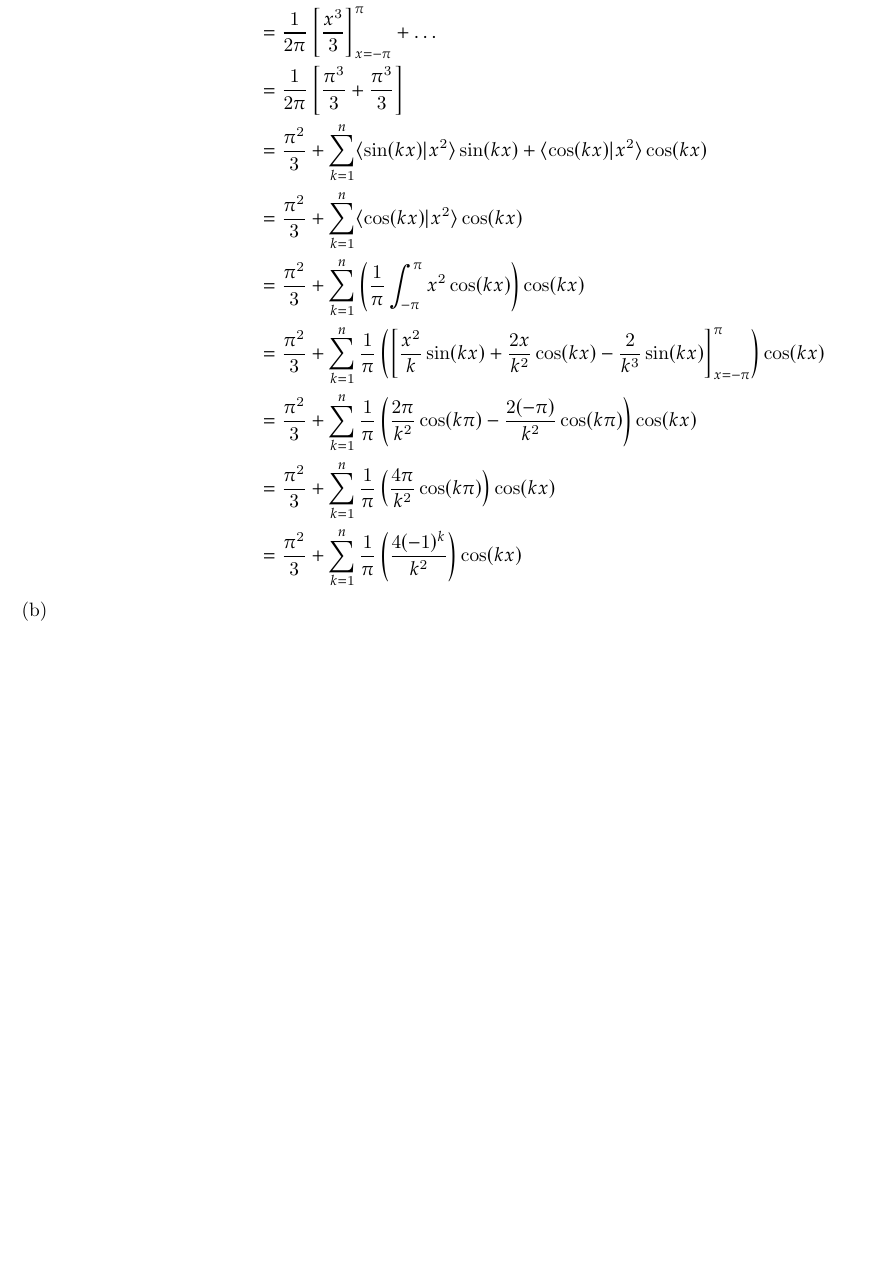
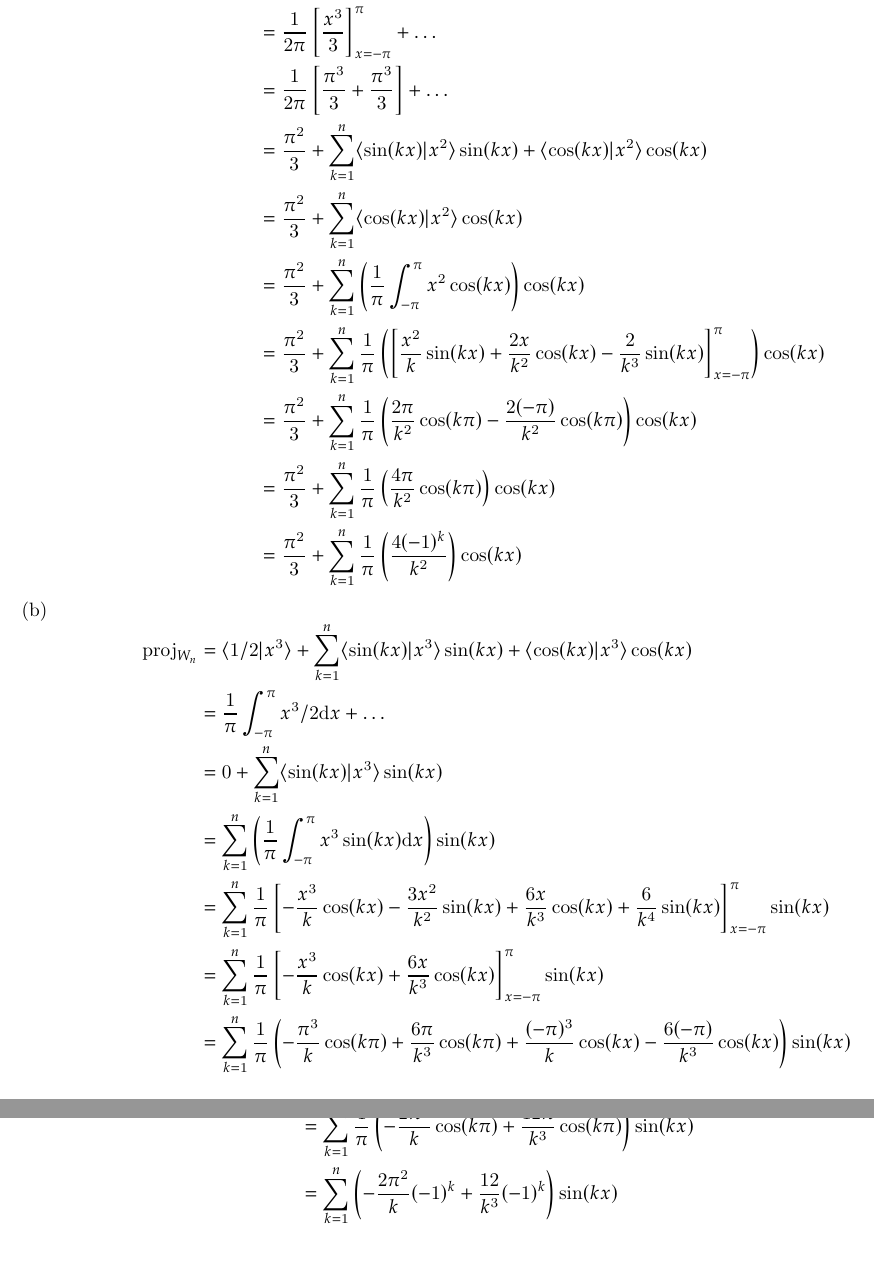
Before and after one commit to zekebrmn/MATH2700, a LaTeX thesis (ProblemSets/ProblemSet14/template.tex): part of page 13 of 13 before the commit and two parts of pages 13 and 14 of 14 after it, the two joined at a grey line, cut so that both start at the same text, the shorter picture padded with empty space. Compiled offline with pdfLaTeX.

Commit message:
Completed pset 14

```diff
--- a/ProblemSets/ProblemSet14/template.tex
+++ b/ProblemSets/ProblemSet14/template.tex
@@ -841,7 +841,7 @@ $$
 &=\frac{1}{\pi}\int_{-\pi}^\pi x^2/2\mathrm{d}x + \ldots\\
 &=\frac{1}{2\pi}\int_{-\pi}^\pi x^2\mathrm{d}x + \ldots\\
 &=\frac{1}{2\pi}\left[\frac{x^3}{3}\right]_{x=-\pi}^\pi + \ldots\\
-&=\frac{1}{2\pi}\left[\frac{\pi^3}{3}+\frac{\pi^3}{3}\right]\\
+&=\frac{1}{2\pi}\left[\frac{\pi^3}{3}+\frac{\pi^3}{3}\right]+\ldots\\
 &=\frac{\pi^2}{3} + \sum_{k=1}^n \langle \sin(kx) | x^2 \rangle\sin(kx) + \langle\cos(kx)|x^2\rangle\cos(kx)\\
 &=\frac{\pi^2}{3} + \sum_{k=1}^n \langle\cos(kx)|x^2\rangle\cos(kx)\\
 &=\frac{\pi^2}{3} + \sum_{k=1}^n \left(\frac{1}{\pi}\int_{-\pi}^{\pi}x^2\cos(kx)\right)\cos(kx)\\
@@ -854,6 +854,19 @@ $$
 (b)
 $$
 \begin{aligned}
+\operatorname{proj}_{W_n} &= \langle 1/2 | x^3 \rangle + \sum_{k=1}^n\langle\sin(kx)|x^3\rangle\sin(kx) + \langle\cos(kx)|x^3\rangle\cos(kx)\\
+&=\frac{1}{\pi}\int_{-\pi}^\pi x^3/2 \mathrm{d}x + \ldots\\
+&=0+\sum_{k=1}^n \langle\sin(kx)|x^3\rangle\sin(kx)\\
+&=\sum_{k=1}^n\left(\frac{1}{\pi}\int_{-\pi}^\pi x^3\sin(kx)\mathrm{d}x\right)\sin(kx)\\
+&=\sum_{k=1}^n\frac{1}{\pi}\left[-\frac{x^3}{k}\cos(kx)-\frac{3x^2}{k^2}\sin(kx)+\frac{6x}{k^3}\cos(kx)+\frac{6}{k^4}\sin(kx)\right]_{x=-\pi}^\pi\sin(kx)\\
+&=\sum_{k=1}^n\frac{1}{\pi}\left[-\frac{x^3}{k}\cos(kx)+\frac{6x}{k^3}\cos(kx)\right]_{x=-\pi}^\pi\sin(kx)\\
+&=\sum_{k=1}^n\frac{1}{\pi}\left(-\frac{\pi^3}{k}\cos(k\pi)+\frac{6\pi}{k^3}\cos(k\pi)+\frac{(-\pi)^3}{k}\cos(kx)-\frac{6(-\pi)}{k^3}\cos(kx)\right)\sin(kx)
+\end{aligned}
+$$
+$$
+\begin{aligned}
+&=\sum_{k=1}^n \frac{1}{\pi}\left(-\frac{2\pi^2}{k}\cos(k\pi)+\frac{12\pi}{k^3}\cos(k\pi)\right)\sin(kx)\\
+&=\sum_{k=1}^n \left(-\frac{2\pi^2}{k}(-1)^k+\frac{12}{k^3}(-1)^k\right)\sin(kx)
 \end{aligned}
 $$
 \end{document}
```
Also changed, not shown: ProblemSets/ProblemSet14/template.pdf, ProblemSets/ProblemSet14/template.tex (4 more changed lines), 1 other file.
